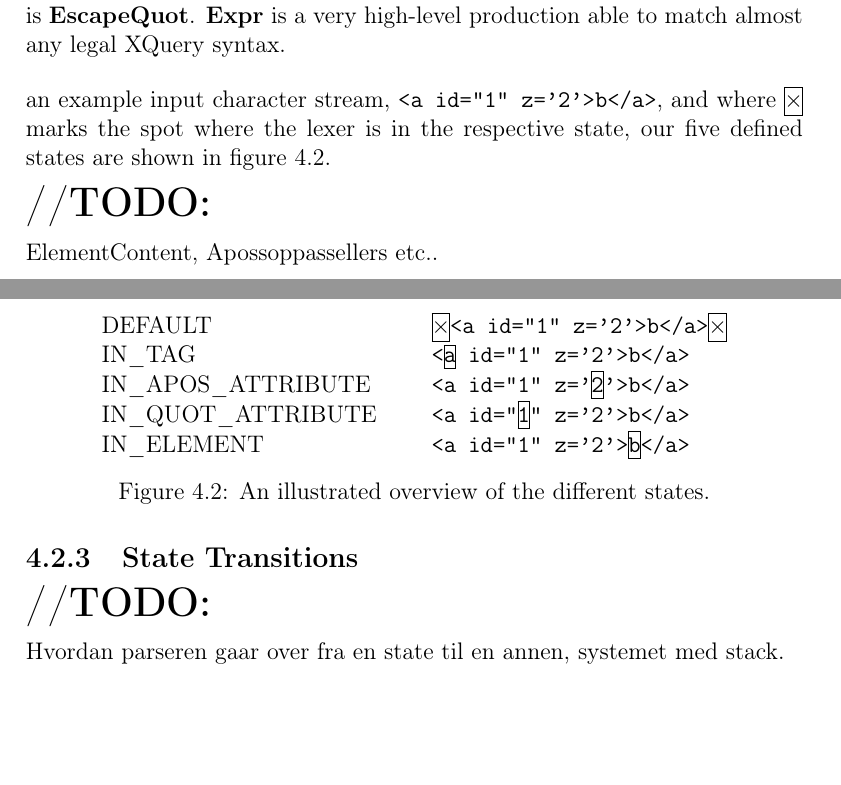
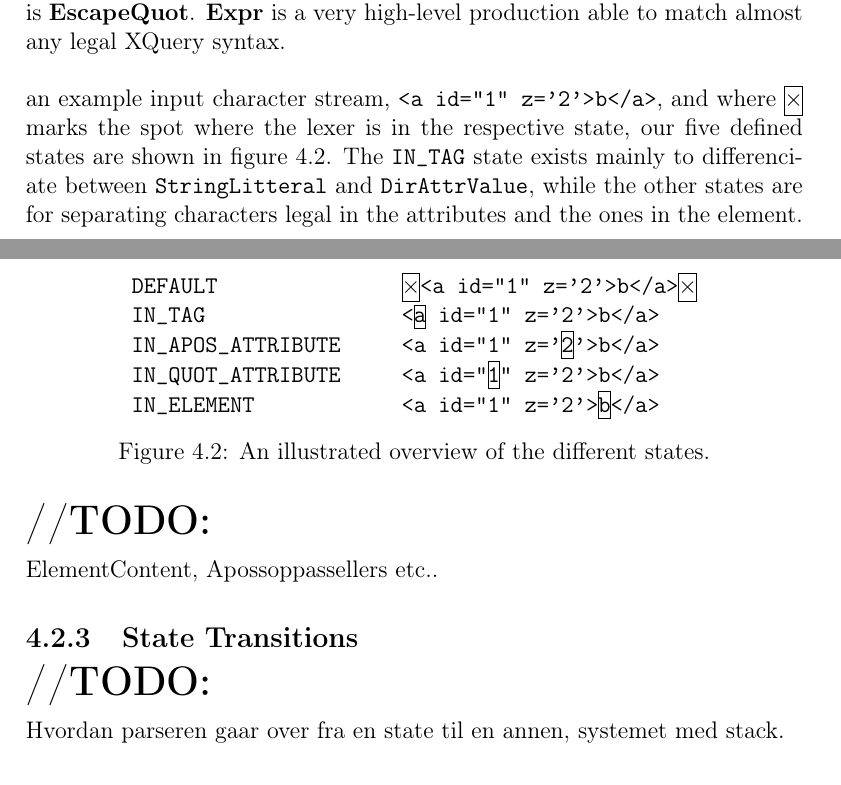
Before and after one commit to andrerav/xqft-parser, a LaTeX thesis (doc/Hoved.tex, which reads doc/implementation/RewriteGrammar.tex): two parts of pages 41 and 42 of 56, joined at a grey line, cut so that both start at the same text, the shorter picture padded with empty space. Compiled offline with pdfLaTeX.

Commit message:
rewriteRap

```diff
--- a/doc/implementation/RewriteGrammar.tex
+++ b/doc/implementation/RewriteGrammar.tex
@@ -140,16 +140,16 @@ Explained with an example input character stream, \verb!<a id="1" z='2'>b</a>!,
 \begin{figure}[h]
 \centering
 \begin{tabular}{ll}
-DEFAULT				& \framebox[1.0\width]{$\times$}\verb!<a id="1" z='2'>b</a>!\framebox[1.0\width]{$\times$} \\
-IN\_TAG				& \verb!<!\framebox[1.0\width]{\texttt{a}}\verb! id="1" z='2'>b</a>! \\
-IN\_APOS\_ATTRIBUTE\verb!   !	& \verb!<a id="1" z='!\framebox[1.0\width]{\texttt{2}}\verb!'>b</a>! \\
-IN\_QUOT\_ATTRIBUTE		& \verb!<a id="!\framebox[1.0\width]{\texttt{1}}\verb!" z='2'>b</a>! \\
-IN\_ELEMENT			& \verb!<a id="1" z='2'>!\framebox[1.0\width]{\texttt{b}}\verb!</a>! \\
+\verb!DEFAULT!			& \framebox[1.0\width]{$\times$}\verb!<a id="1" z='2'>b</a>!\framebox[1.0\width]{$\times$} \\
+\verb!IN_TAG!			& \verb!<!\framebox[1.0\width]{\texttt{a}}\verb! id="1" z='2'>b</a>! \\
+\verb!IN_APOS_ATTRIBUTE   !	& \verb!<a id="1" z='!\framebox[1.0\width]{\texttt{2}}\verb!'>b</a>! \\
+\verb!IN_QUOT_ATTRIBUTE!	& \verb!<a id="!\framebox[1.0\width]{\texttt{1}}\verb!" z='2'>b</a>! \\
+\verb!IN_ELEMENT!		& \verb!<a id="1" z='2'>!\framebox[1.0\width]{\texttt{b}}\verb!</a>! \\
 \end{tabular}
 \caption{An illustrated overview of the different states.}
 \label{fig:states}
 \end{figure}
-
+The \verb!IN_TAG! state exists mainly to differenciate between \verb!StringLitteral! and \verb!DirAttrValue!, while the other states are for separating characters legal in the attributes and the ones in the element.
 
 \textbf{\LARGE //TODO:}
 
@@ -158,7 +158,7 @@ ElementContent, Apossoppassellers etc..
 
 
 \subsection{State Transitions}
-
+\label{sect:rewriteGrammar:transitions}
 
 \textbf{\LARGE //TODO:}
 
```
